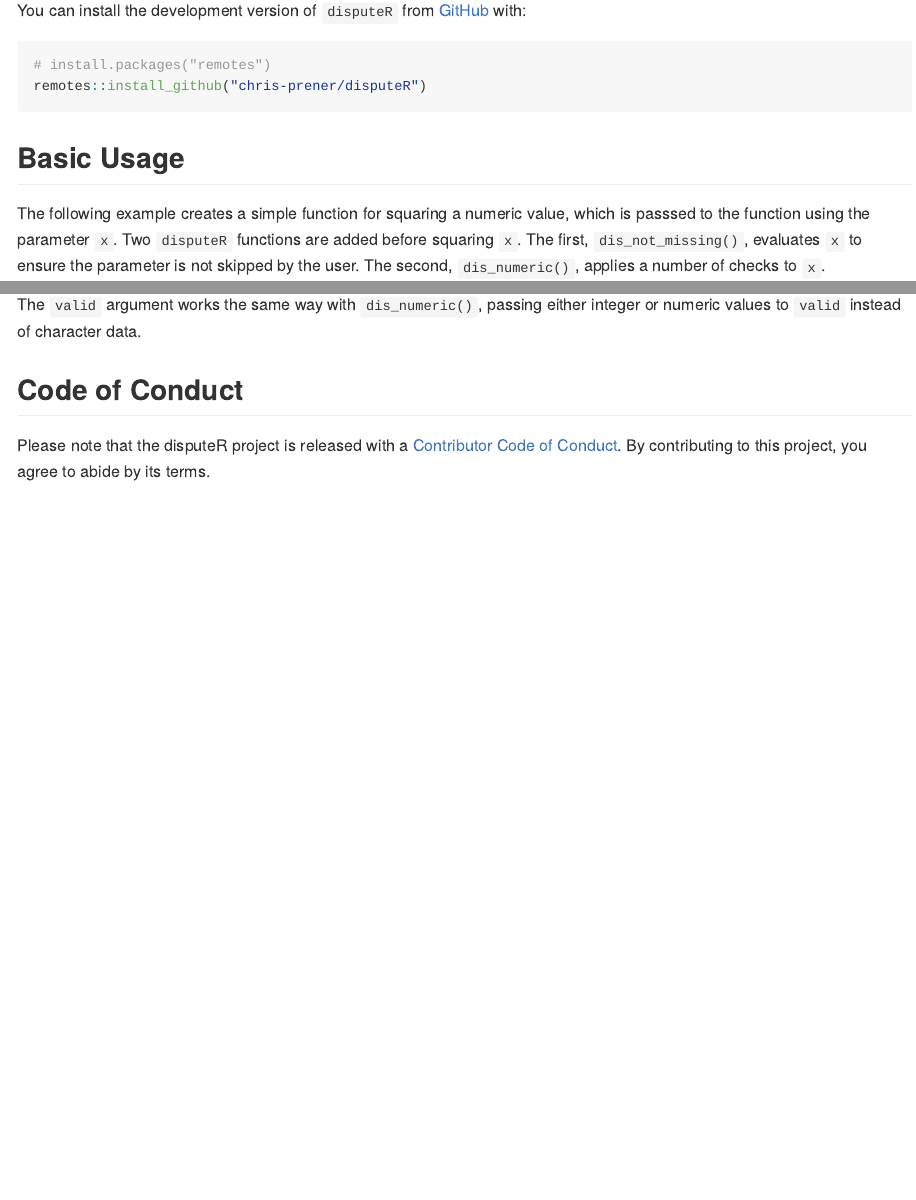
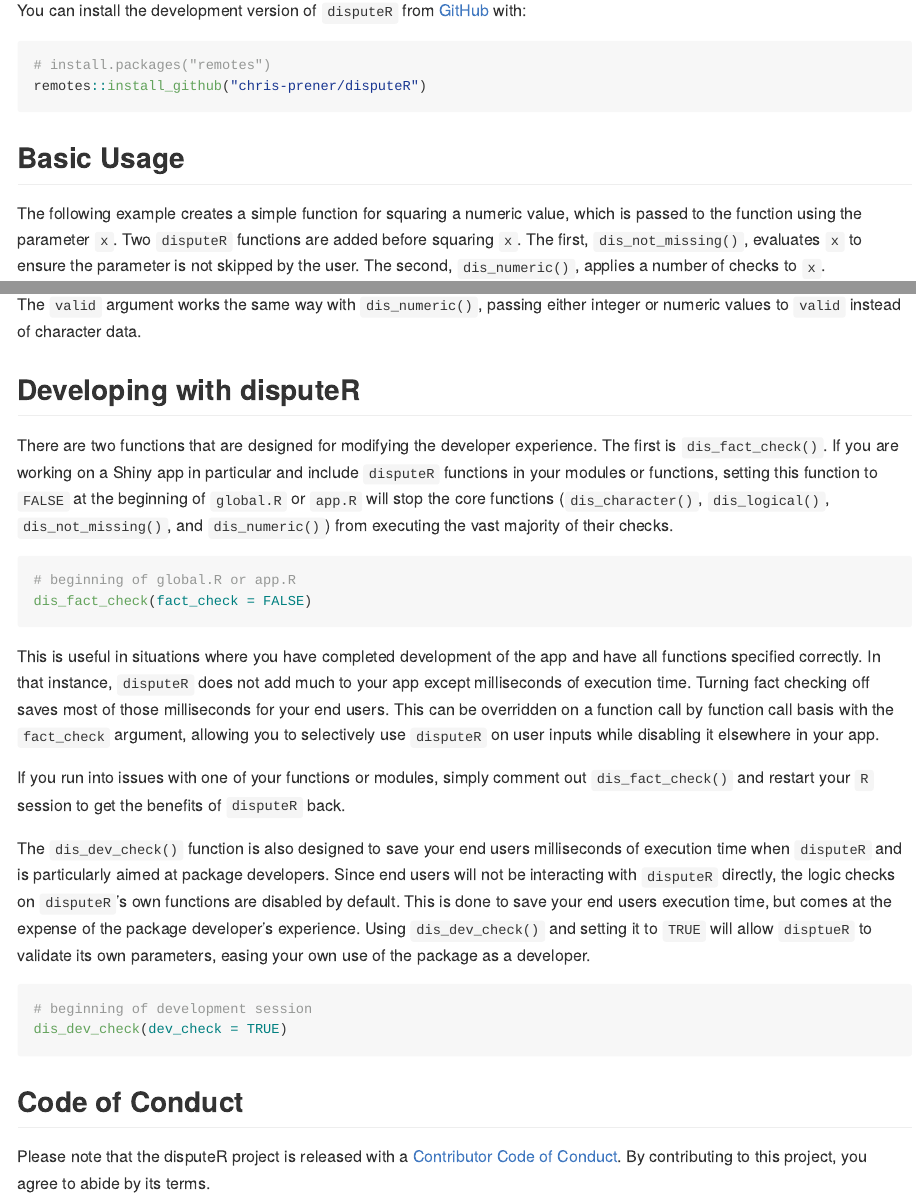
Before and after one commit to chris-prener/disputeR, an R Markdown document (README.Rmd): the page in a window 1100 px wide, from 330 px down, and a second part further down, joined at a grey line. The pictures show the output file README.md that the author committed with the source, drawn offline in the style of GitHub; badge pictures from the web are left out.

Commit message:
further tweaks to developer workflow

````diff
--- a/README.Rmd
+++ b/README.Rmd
@@ -30,7 +30,7 @@ remotes::install_github("chris-prener/disputeR")
 
 ## Basic Usage
 
-The following example creates a simple function for squaring a numeric value, which is passsed to the function using the parameter `x`. Two `disputeR` functions are added before squaring `x`. The first, `dis_not_missing()`, evaluates `x` to ensure the parameter is not skipped by the user. The second, `dis_numeric()`, applies a number of checks to `x`.
+The following example creates a simple function for squaring a numeric value, which is passed to the function using the parameter `x`. Two `disputeR` functions are added before squaring `x`. The first, `dis_not_missing()`, evaluates `x` to ensure the parameter is not skipped by the user. The second, `dis_numeric()`, applies a number of checks to `x`.
 
 ```{r}
 ## load package
@@ -137,6 +137,26 @@ example(x = "spam")
 
 The `valid` argument works the same way with `dis_numeric()`, passing either integer or numeric values to `valid` instead of character data.
 
+## Developing with disputeR
+
+There are two functions that are designed for modifying the developer experience. The first is `dis_fact_check()`. If you are working on a Shiny app in particular and include `disputeR` functions in your modules or functions, setting this function to `FALSE` at the beginning of `global.R` or `app.R` will stop the core functions (`dis_character()`, `dis_logical()`, `dis_not_missing()`, and `dis_numeric()`) from executing the vast majority of their checks.
+
+```r
+# beginning of global.R or app.R
+dis_fact_check(fact_check = FALSE)
+```
+
+This is useful in situations where you have completed development of the app and have all functions specified correctly. In that instance, `disputeR` does not add much to your app except milliseconds of execution time. Turning fact checking off saves most of those milliseconds for your end users. This can be overridden on a function call by function call basis with the `fact_check` argument, allowing you to selectively use `disputeR` on user inputs while disabling it elsewhere in your app.
+
+If you run into issues with one of your functions or modules, simply comment out `dis_fact_check()` and restart your `R` session to get the benefits of `disputeR` back.
+
+The `dis_dev_check()` function is also designed to save your end users milliseconds of execution time when `disputeR` and is particularly aimed at package developers. Since end users will not be interacting with `disputeR` directly, the logic checks on `disputeR`'s own functions are disabled by default. This is done to save your end users execution time, but comes at the expense of the package developer's experience. Using `dis_dev_check()` and setting it to `TRUE` will allow `disptueR` to validate its own parameters, easing your own use of the package as a developer.
+
+```r
+# beginning of development session
+dis_dev_check(dev_check = TRUE)
+```
+
 ## Code of Conduct
 
 Please note that the disputeR project is released with a [Contributor Code of Conduct](https://contributor-covenant.org/version/2/1/CODE_OF_CONDUCT.html). By contributing to this project, you agree to abide by its terms.
````
Also changed, not shown: R/dis_character.R (+1 -1 lines), R/dis_environment.R (+1 -1 lines), R/dis_indefinite.R (+1 -1 lines), R/dis_logical.R (+1 -1 lines), R/dis_msg.R (+1 -1 lines), README.md.
